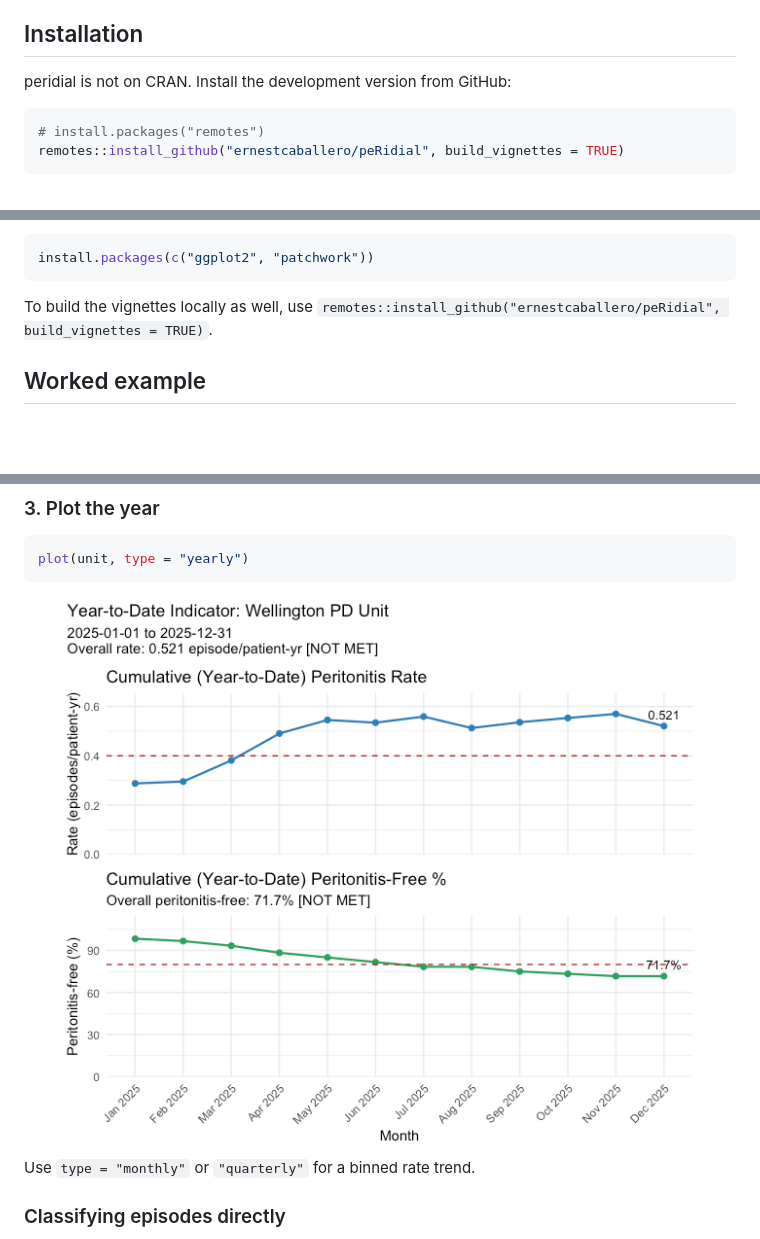
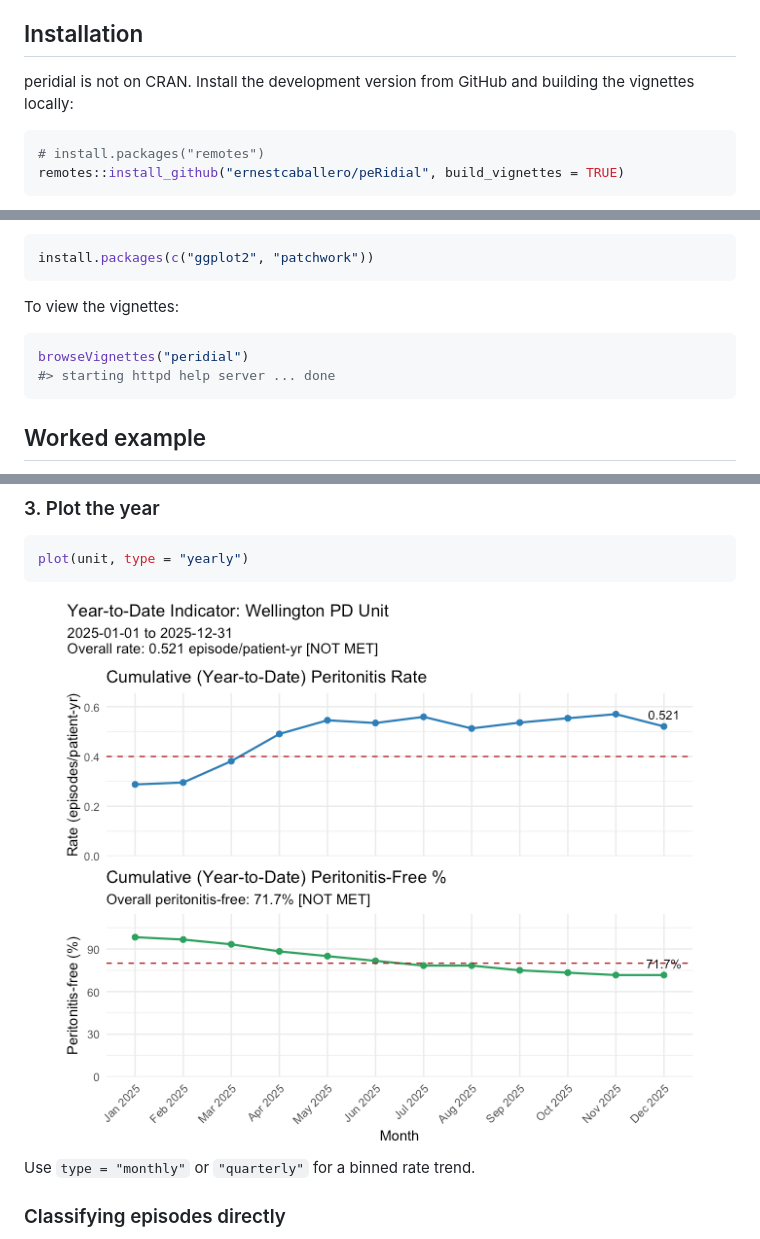
Before and after one commit to ernestcaballero/peRidial, a Markdown page: README.md, 3 parts joined by grey strips. Drawn GitHub-style; pictures changed too: man/figures/README-plot-1.png; blank space fills up the shorter version.

Commit message:
new README section and the renamed vignette heading

````diff
--- a/README.md
+++ b/README.md
@@ -37,7 +37,8 @@ is consistent with the level above.
 
 ## Installation
 
-peridial is not on CRAN. Install the development version from GitHub:
+peridial is not on CRAN. Install the development version from GitHub and
+building the vignettes locally:
 
 ``` r
 # install.packages("remotes")
@@ -71,8 +72,12 @@ library(peridial)
 install.packages(c("ggplot2", "patchwork"))
 ```
 
-To build the vignettes locally as well, use
-`remotes::install_github("ernestcaballero/peRidial", build_vignettes = TRUE)`.
+To view the vignettes:
+
+``` r
+browseVignettes("peridial")
+#> starting httpd help server ... done
+```
 
 ## Worked example
 
````
Also changed, not shown: other parts of README.md (+49 -0 lines), 2 other files.
